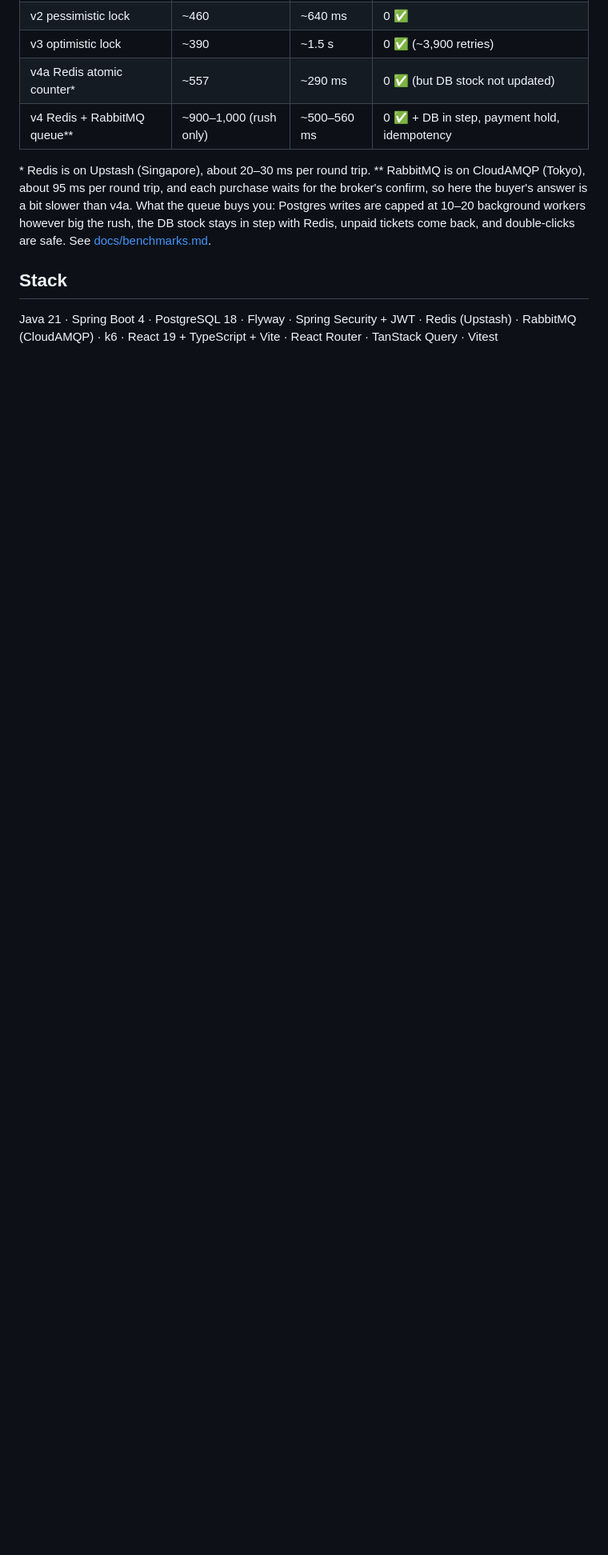
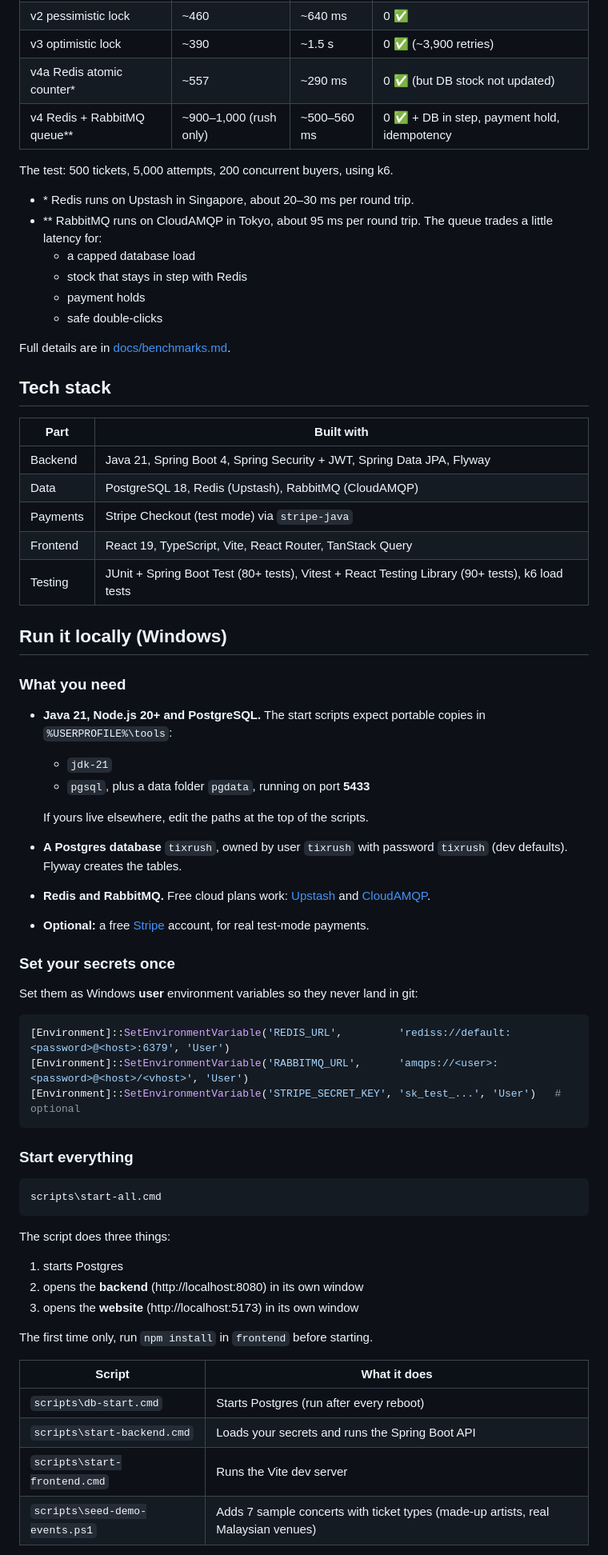
Before and after one commit to xinyichua05/Tixrush, a Markdown page: README.md, the part around one of its changes. Shown at 80% size. GitHub-like rendering; blank space fills up the shorter version.

````diff
--- a/README.md
+++ b/README.md
@@ -83,8 +63,64 @@ Try the raw API with [backend/requests.http](backend/requests.http).
 | v4a Redis atomic counter* | ~557 | ~290 ms | 0 ✅ (but DB stock not updated) |
 | v4 Redis + RabbitMQ queue** | ~900–1,000 (rush only) | ~500–560 ms | 0 ✅ + DB in step, payment hold, idempotency |
 
-\* Redis is on Upstash (Singapore), about 20–30 ms per round trip.
-\*\* RabbitMQ is on CloudAMQP (Tokyo), about 95 ms per round trip, and each purchase waits for the broker's confirm, so here the buyer's answer is a bit slower than v4a. What the queue buys you: Postgres writes are capped at 10–20 background workers however big the rush, the DB stock stays in step with Redis, unpaid tickets come back, and double-clicks are safe. See [docs/benchmarks.md](docs/benchmarks.md).
+The test: 500 tickets, 5,000 attempts, 200 concurrent buyers, using k6.
+- \* Redis runs on Upstash in Singapore, about 20–30 ms per round trip.
+- \*\* RabbitMQ runs on CloudAMQP in Tokyo, about 95 ms per round trip. The queue trades a little latency for:
+  - a capped database load
+  - stock that stays in step with Redis
+  - payment holds
+  - safe double-clicks
 
-## Stack
-Java 21 · Spring Boot 4 · PostgreSQL 18 · Flyway · Spring Security + JWT · Redis (Upstash) · RabbitMQ (CloudAMQP) · k6 · React 19 + TypeScript + Vite · React Router · TanStack Query · Vitest
+Full details are in [docs/benchmarks.md](docs/benchmarks.md).
+
+## Tech stack
+
+| Part | Built with |
+|---|---|
+| Backend | Java 21, Spring Boot 4, Spring Security + JWT, Spring Data JPA, Flyway |
+| Data | PostgreSQL 18, Redis (Upstash), RabbitMQ (CloudAMQP) |
+| Payments | Stripe Checkout (test mode) via `stripe-java` |
+| Frontend | React 19, TypeScript, Vite, React Router, TanStack Query |
+| Testing | JUnit + Spring Boot Test (80+ tests), Vitest + React Testing Library (90+ tests), k6 load tests |
+
+## Run it locally (Windows)
+
+### What you need
+- **Java 21, Node.js 20+ and PostgreSQL.** The start scripts expect portable copies in `%USERPROFILE%\tools`:
+  - `jdk-21`
+  - `pgsql`, plus a data folder `pgdata`, running on port **5433**
+
+  If yours live elsewhere, edit the paths at the top of the scripts.
+- **A Postgres database** `tixrush`, owned by user `tixrush` with password `tixrush` (dev defaults). Flyway creates the tables.
+- **Redis and RabbitMQ.** Free cloud plans work: [Upstash](https://upstash.com) and [CloudAMQP](https://www.cloudamqp.com).
+- **Optional:** a free [Stripe](https://stripe.com) account, for real test-mode payments.
+
+### Set your secrets once
+Set them as Windows **user** environment variables so they never land in git:
+
+```powershell
+[Environment]::SetEnvironmentVariable('REDIS_URL',         'rediss://default:<password>@<host>:6379', 'User')
+[Environment]::SetEnvironmentVariable('RABBITMQ_URL',      'amqps://<user>:<password>@<host>/<vhost>', 'User')
+[Environment]::SetEnvironmentVariable('STRIPE_SECRET_KEY', 'sk_test_...', 'User')   # optional
+```
+
+### Start everything
+
+```powershell
+scripts\start-all.cmd
+```
+
+The script does three things:
+1. starts Postgres
+2. opens the **backend** (http://localhost:8080) in its own window
+3. opens the **website** (http://localhost:5173) in its own window
+
+The first time only, run `npm install` in `frontend` before starting.
+
+| Script | What it does |
+|---|---|
+| `scripts\db-start.cmd` | Starts Postgres (run after every reboot) |
+| `scripts\start-backend.cmd` | Loads your secrets and runs the Spring Boot API |
+| `scripts\start-frontend.cmd` | Runs the Vite dev server |
+| `scripts\seed-demo-events.ps1` | Adds 7 sample concerts with ticket types (made-up artists, real Malaysian venues) |
+
````
Also changed, not shown: other parts of README.md (+96 -66 lines), docs/screenshots/checkout.jpg (added), docs/screenshots/home.jpg (added), docs/screenshots/practice-rush.jpg (added), docs/screenshots/seat-map.jpg (added).
